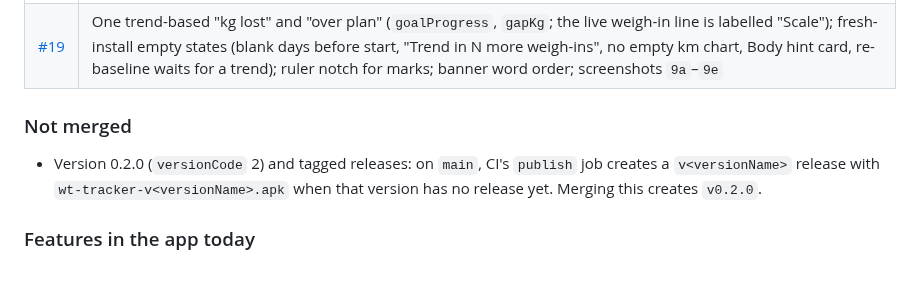
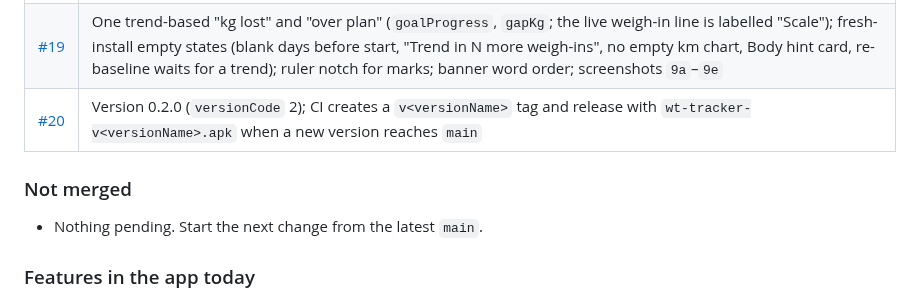
Before and after one commit to midhun221B/Wt-tracker, a Markdown page: HANDOVER.md, the part around the change. Drawn GitHub-style; blank space fills up the shorter version.

Commit message:
HANDOVER: #20 merged (v0.2.0)
Co-Authored-By: Claude Opus 5.5 <noreply@anthropic.com>
Claude-Session: https://claude.ai/code/session_01NhF2XaJMtCFQsU6AoPcjWX

```diff
--- a/HANDOVER.md
+++ b/HANDOVER.md
@@ -34,10 +34,10 @@ Personal Android weight-loss tracker for one user (male, 32, 170 cm). It compare
 | [#17](https://github.com/midhun221B/Wt-tracker/pull/17) | Today: "Edit" on the weigh-in card once the week is logged (opens the logged day); Runs: no "plan: 4–5 runs a week"; Trend: top bar title "Trend" with "Week N of M" in the small line |
 | [#18](https://github.com/midhun221B/Wt-tracker/pull/18) | Weigh-in drag ruler (plan and last-week marks, haptics) instead of − / +; "Weigh-in saved" card with the goal ring filling (`weighInProgress`); check pulse after a new run; scale-only "Edit" opens the measurement; tighter run card; CI `publish` job serialized |
 | [#19](https://github.com/midhun221B/Wt-tracker/pull/19) | One trend-based "kg lost" and "over plan" (`goalProgress`, `gapKg`; the live weigh-in line is labelled "Scale"); fresh-install empty states (blank days before start, "Trend in N more weigh-ins", no empty km chart, Body hint card, re-baseline waits for a trend); ruler notch for marks; banner word order; screenshots `9a`–`9e` |
+| [#20](https://github.com/midhun221B/Wt-tracker/pull/20) | Version 0.2.0 (`versionCode` 2); CI creates a `v<versionName>` tag and release with `wt-tracker-v<versionName>.apk` when a new version reaches `main` |
 
 ### Not merged
-- Version 0.2.0 (`versionCode` 2) and tagged releases: on `main`, CI's `publish` job creates a `v<versionName>`
-  release with `wt-tracker-v<versionName>.apk` when that version has no release yet. Merging this creates `v0.2.0`.
+- Nothing pending. Start the next change from the latest `main`.
 
 ### Features in the app today
 - **Today:** one running card (today's run, add run, rest day, week numbers); while the week's weigh-in is due, the weigh-in card (drag ruler in 0.1 kg steps with plan and last-week marks, typing, or scale screenshot), weight only, then a "Weigh-in saved" card with the goal ring filling to the new weight; otherwise a one-line "Next weigh-in" card (tap to change the day; "Edit" opens the week's logged entry).
```
